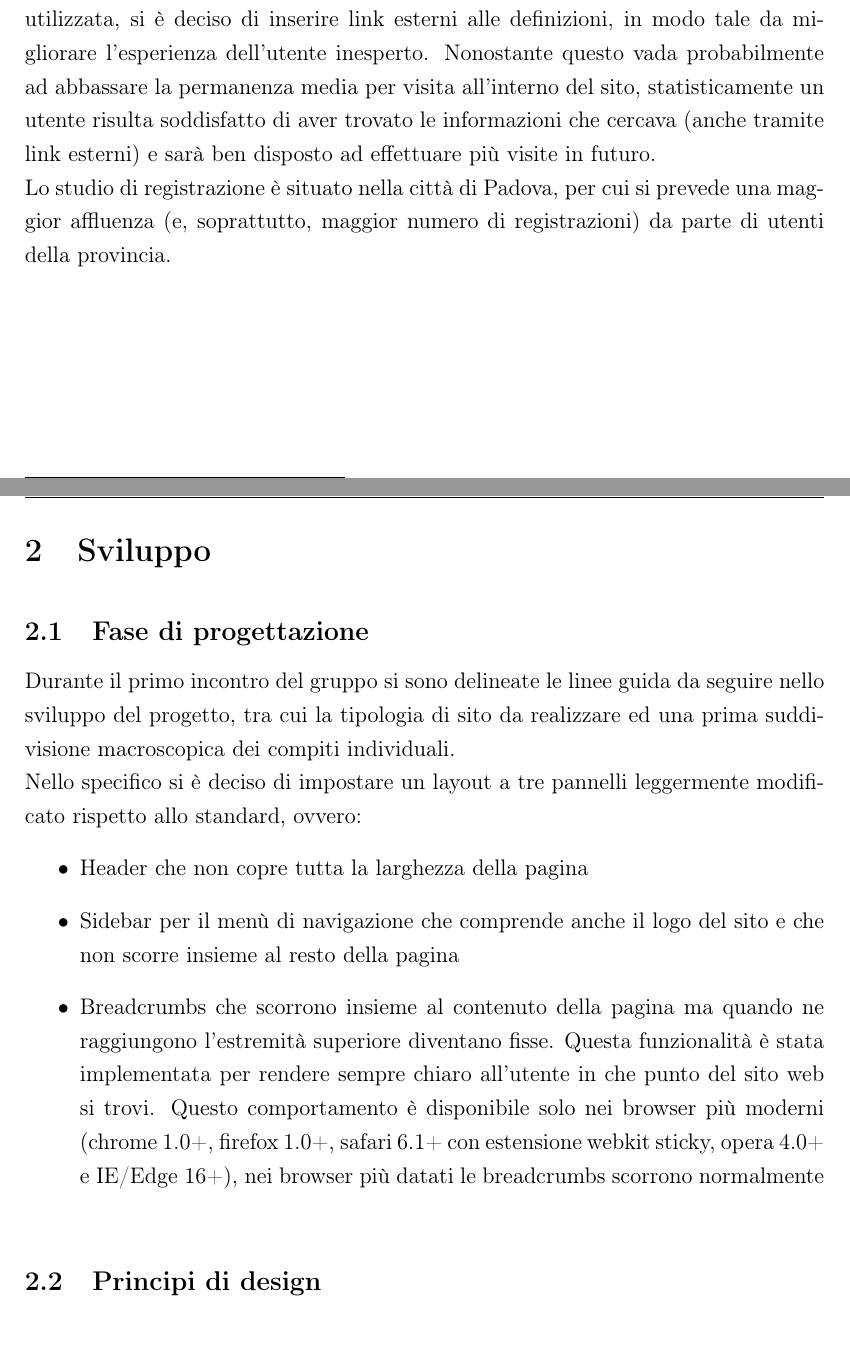
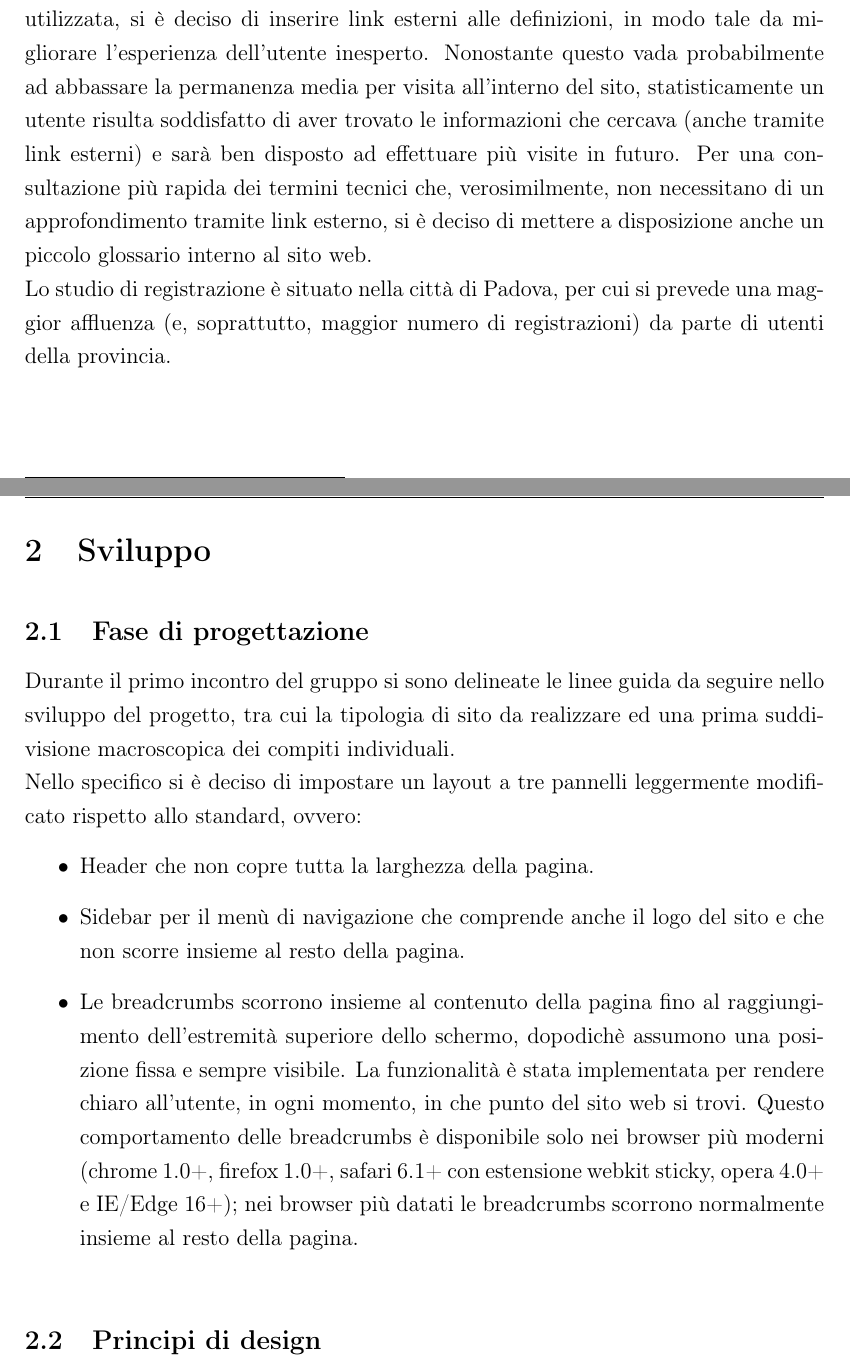
Before and after one commit to Penaz91/TecWeb, a LaTeX document (Relazione Tecweb/Relazione.tex, which reads Relazione Tecweb/sections/Sviluppo.tex, Relazione Tecweb/sections/intro.tex): two parts of pages 3 and 4 of 18, joined at a grey line, cut so that both start at the same text. Compiled offline with pdfLaTeX.

Commit message:
Modifiche relazione

```diff
--- a/Relazione Tecweb/sections/Sviluppo.tex
+++ b/Relazione Tecweb/sections/Sviluppo.tex
@@ -6,9 +6,9 @@
 Durante il primo incontro del gruppo si sono delineate le linee guida da seguire nello sviluppo del progetto, tra cui la tipologia di sito da realizzare ed una prima suddivisione macroscopica dei compiti individuali.\\
 Nello specifico si è deciso di impostare un layout a tre pannelli leggermente modificato rispetto allo standard, ovvero:
 \begin{itemize}
- \item Header che non copre tutta la larghezza della pagina
- \item Sidebar per il menù di navigazione che comprende anche il logo del sito e che non scorre insieme al resto della pagina
- \item Breadcrumbs che scorrono insieme al contenuto della pagina ma quando ne raggiungono l'estremità superiore diventano fisse. Questa funzionalità è stata implementata per rendere sempre chiaro all'utente in che punto del sito web si trovi. Questo comportamento è disponibile solo nei browser più moderni (chrome 1.0+, firefox 1.0+, safari 6.1+ con estensione webkit sticky, opera 4.0+ e IE/Edge 16+), nei browser più datati le breadcrumbs scorrono normalmente
+ \item Header che non copre tutta la larghezza della pagina.
+ \item Sidebar per il menù di navigazione che comprende anche il logo del sito e che non scorre insieme al resto della pagina.
+ \item Le breadcrumbs scorrono insieme al contenuto della pagina fino al raggiungimento dell'estremità superiore dello schermo, dopodichè assumono una posizione fissa e sempre visibile. La funzionalità è stata implementata per rendere chiaro all'utente, in ogni momento, in che punto del sito web si trovi. Questo comportamento delle breadcrumbs è disponibile solo nei browser più moderni (chrome 1.0+, firefox 1.0+, safari 6.1+ con estensione webkit sticky, opera 4.0+ e IE/Edge 16+); nei browser più datati le breadcrumbs scorrono normalmente insieme al resto della pagina.
 \end{itemize}
 
 \vspace{8px}
--- a/Relazione Tecweb/sections/intro.tex
+++ b/Relazione Tecweb/sections/intro.tex
@@ -10,5 +10,5 @@ Per i visitatori del sito è prevista la possibilità di iscriversi come utenti
 
 \subsection{Analisi bacino d'utenza}
 Le informazioni fornite dal sito sono esposte al pubblico con l'utilizzo di un linguaggio più possibile informale e comprensibile a chiunque\footnote{Per approfondimenti si veda lo studio di leggibilità di Gulpease al paragrafo \ref{sec:access} }, al fine di evitare disorientamento negli utenti inesperti del settore in cerca di informazioni. Inoltre vengono forniti tutti i contatti utili per comunicare con lo staff in caso di necessità.\\
-Il sito si rivolge in particolar modo ad utenti appassionati di musica, fonici, musicisti, band e produttori musicali. Per chi non fosse pratico della terminologia tecnica utilizzata, si è deciso di inserire link esterni alle definizioni, in modo tale da migliorare l'esperienza dell'utente inesperto. Nonostante questo vada probabilmente ad abbassare la permanenza media per visita all'interno del sito, statisticamente un utente risulta soddisfatto di aver trovato le informazioni che cercava (anche tramite link esterni) e sarà ben disposto ad effettuare più visite in futuro. \\
+Il sito si rivolge in particolar modo ad utenti appassionati di musica, fonici, musicisti, band e produttori musicali. Per chi non fosse pratico della terminologia tecnica utilizzata, si è deciso di inserire link esterni alle definizioni, in modo tale da migliorare l'esperienza dell'utente inesperto. Nonostante questo vada probabilmente ad abbassare la permanenza media per visita all'interno del sito, statisticamente un utente risulta soddisfatto di aver trovato le informazioni che cercava (anche tramite link esterni) e sarà ben disposto ad effettuare più visite in futuro. Per una consultazione più rapida dei termini tecnici che, verosimilmente, non necessitano di un approfondimento tramite link esterno, si è deciso di mettere a disposizione anche un piccolo glossario interno al sito web. \\
 Lo studio di registrazione è situato nella città di Padova, per cui si prevede una maggior affluenza (e, soprattutto, maggior numero di registrazioni) da parte di utenti della provincia.
```
